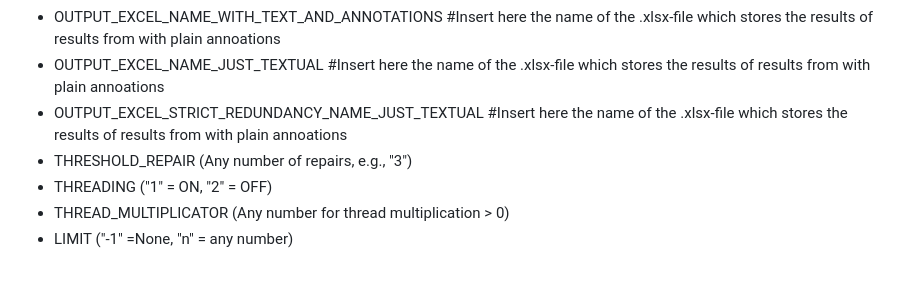
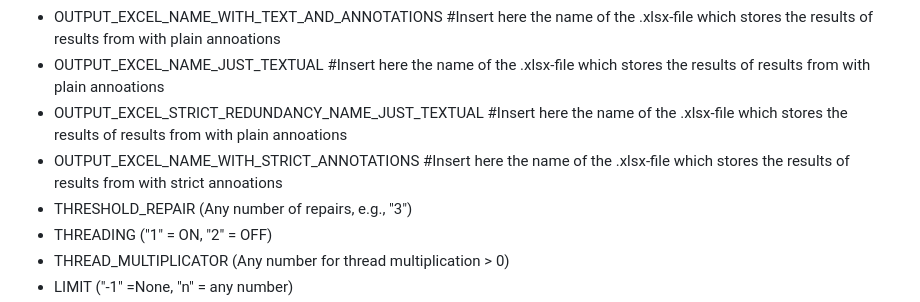
Before and after one commit to Hofmannl/GraphAndLLMbasedRedundancyAnalysis, a Markdown page: README.md, the part around the change. Drawn GitHub-style; blank space fills up the shorter version.

```diff
--- a/README.md
+++ b/README.md
@@ -73,6 +73,7 @@ You have to create an *.env*-file in the *src_gpt_approach* folder. The followin
 - OUTPUT_EXCEL_NAME_WITH_TEXT_AND_ANNOTATIONS #Insert here the name of the .xlsx-file which stores the results of results from with plain annoations
 - OUTPUT_EXCEL_NAME_JUST_TEXTUAL #Insert here the name of the .xlsx-file which stores the results of results from with plain annoations
 - OUTPUT_EXCEL_STRICT_REDUNDANCY_NAME_JUST_TEXTUAL #Insert here the name of the .xlsx-file which stores the results of results from with plain annoations
+- OUTPUT_EXCEL_NAME_WITH_STRICT_ANNOTATIONS #Insert here the name of the .xlsx-file which stores the results of results from with strict annoations
 - THRESHOLD_REPAIR (Any number of repairs, e.g., "3")
 - THREADING ("1" = ON, "2" = OFF)
 - THREAD_MULTIPLICATOR (Any number for thread multiplication > 0)
```
